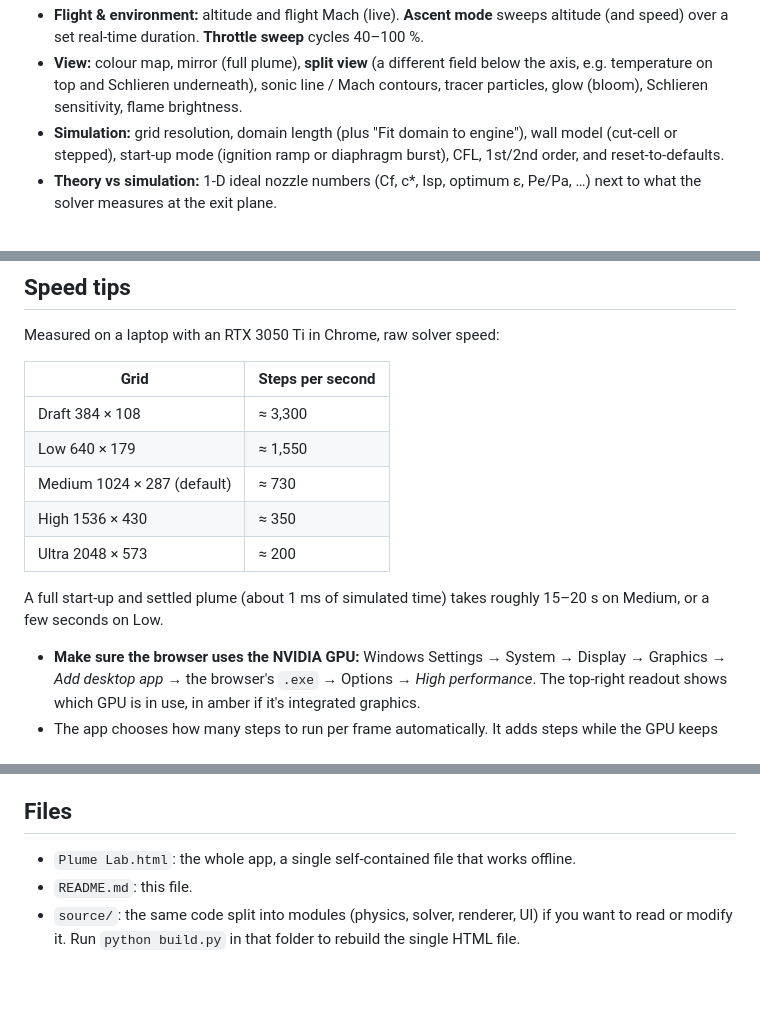
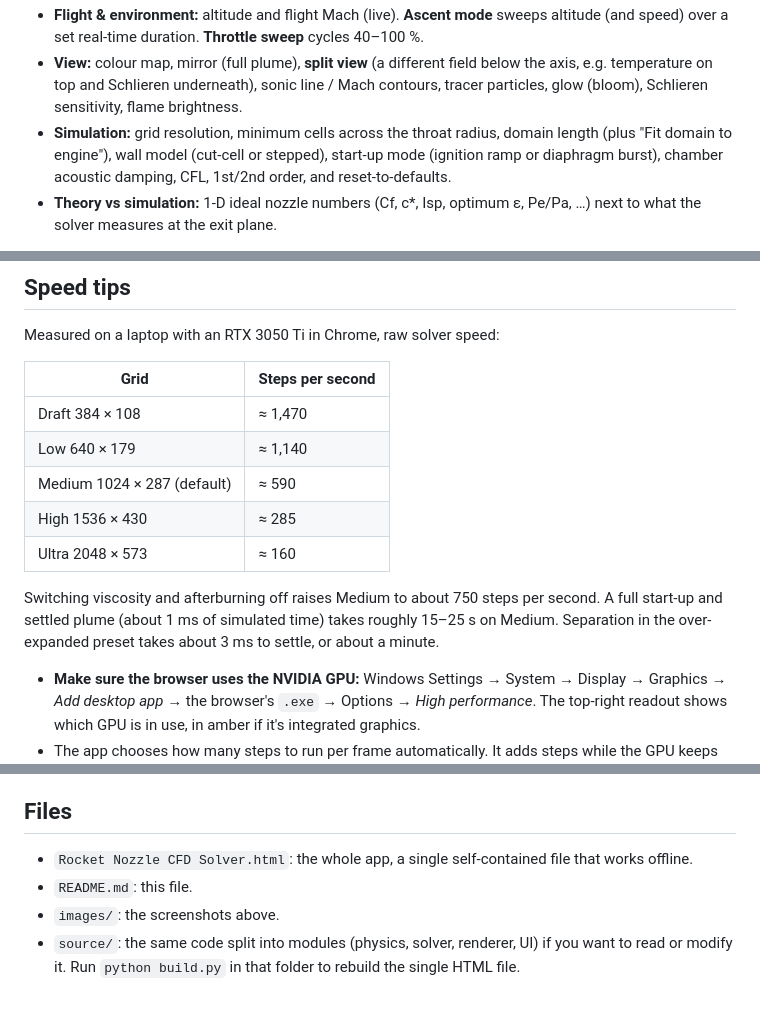
Before and after one commit to AtlasDelta7/Rocket-Nozzle-CFD-Solver, a Markdown page: README.md, 3 parts joined by grey strips. Rendered like a GitHub page.

```diff
--- a/README.md
+++ b/README.md
@@ -51,6 +80,6 @@ At the same moment, the old stepped-wall version gave an exit Mach of 3.36 and a
 - **Flight & environment:** altitude and flight Mach (live). **Ascent mode** sweeps altitude (and speed) over a set real-time duration. **Throttle sweep** cycles 40–100 %.
 - **View:** colour map, mirror (full plume), **split view** (a different field below the axis, e.g. temperature on top and Schlieren underneath), sonic line / Mach contours, tracer particles, glow (bloom), Schlieren sensitivity, flame brightness.
-- **Simulation:** grid resolution, domain length (plus "Fit domain to engine"), wall model (cut-cell or stepped), start-up mode (ignition ramp or diaphragm burst), CFL, 1st/2nd order, and reset-to-defaults.
+- **Simulation:** grid resolution, minimum cells across the throat radius, domain length (plus "Fit domain to engine"), wall model (cut-cell or stepped), start-up mode (ignition ramp or diaphragm burst), chamber acoustic damping, CFL, 1st/2nd order, and reset-to-defaults.
 - **Theory vs simulation:** 1-D ideal nozzle numbers (Cf, c*, Isp, optimum ε, Pe/Pa, …) next to what the solver measures at the exit plane.
 
 **Mouse:** hover for local T, p, Mach, velocity, density · scroll to zoom · drag to pan · double-click to reset the view.
@@ -68,13 +97,13 @@ Measured on a laptop with an RTX 3050 Ti in Chrome, raw solver speed:
 
 | Grid | Steps per second |
 |---|---|
-| Draft 384 × 108 | ≈ 3,300 |
-| Low 640 × 179 | ≈ 1,550 |
-| Medium 1024 × 287 (default) | ≈ 730 |
-| High 1536 × 430 | ≈ 350 |
-| Ultra 2048 × 573 | ≈ 200 |
+| Draft 384 × 108 | ≈ 1,470 |
+| Low 640 × 179 | ≈ 1,140 |
+| Medium 1024 × 287 (default) | ≈ 590 |
+| High 1536 × 430 | ≈ 285 |
+| Ultra 2048 × 573 | ≈ 160 |
 
-A full start-up and settled plume (about 1 ms of simulated time) takes roughly 15–20 s on Medium, or a few seconds on Low.
+Switching viscosity and afterburning off raises Medium to about 750 steps per second. A full start-up and settled plume (about 1 ms of simulated time) takes roughly 15–25 s on Medium. Separation in the over-expanded preset takes about 3 ms to settle, or about a minute.
 
 - **Make sure the browser uses the NVIDIA GPU:** Windows Settings → System → Display → Graphics → *Add desktop app* → the browser's `.exe` → Options → *High performance*. The top-right readout shows which GPU is in use, in amber if it's integrated graphics.
 - The app chooses how many steps to run per frame automatically. It adds steps while the GPU keeps up and backs off when work piles up. The **Speed** slider sets the maximum; the label shows e.g. `12/20 st/fr` when it's holding back.
@@ -84,6 +113,7 @@ A full start-up and settled plume (about 1 ms of simulated time) takes roughly 1
 - **Brave works too.** Set it to High performance in the same Windows Graphics page. If the readouts jitter, turn Shields off for this page; its fingerprinting protection adds noise to GPU readbacks.
 
 ## Files
-- `Plume Lab.html`: the whole app, a single self-contained file that works offline.
+- `Rocket Nozzle CFD Solver.html`: the whole app, a single self-contained file that works offline.
 - `README.md`: this file.
+- `images/`: the screenshots above.
 - `source/`: the same code split into modules (physics, solver, renderer, UI) if you want to read or modify it. Run `python build.py` in that folder to rebuild the single HTML file.
```
Also changed, not shown: other parts of README.md (+53 -24 lines), images/hybrid.png (added), images/schlieren.png (added), images/shock-diamonds.jpg (added), 9 other files.
